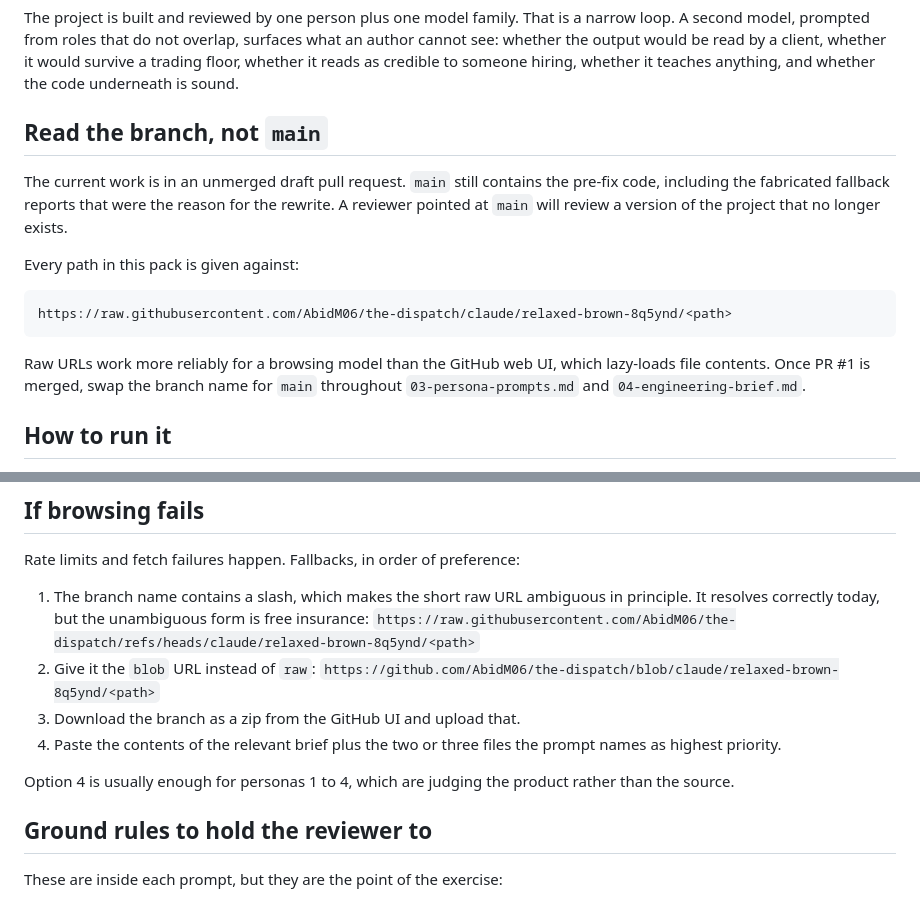
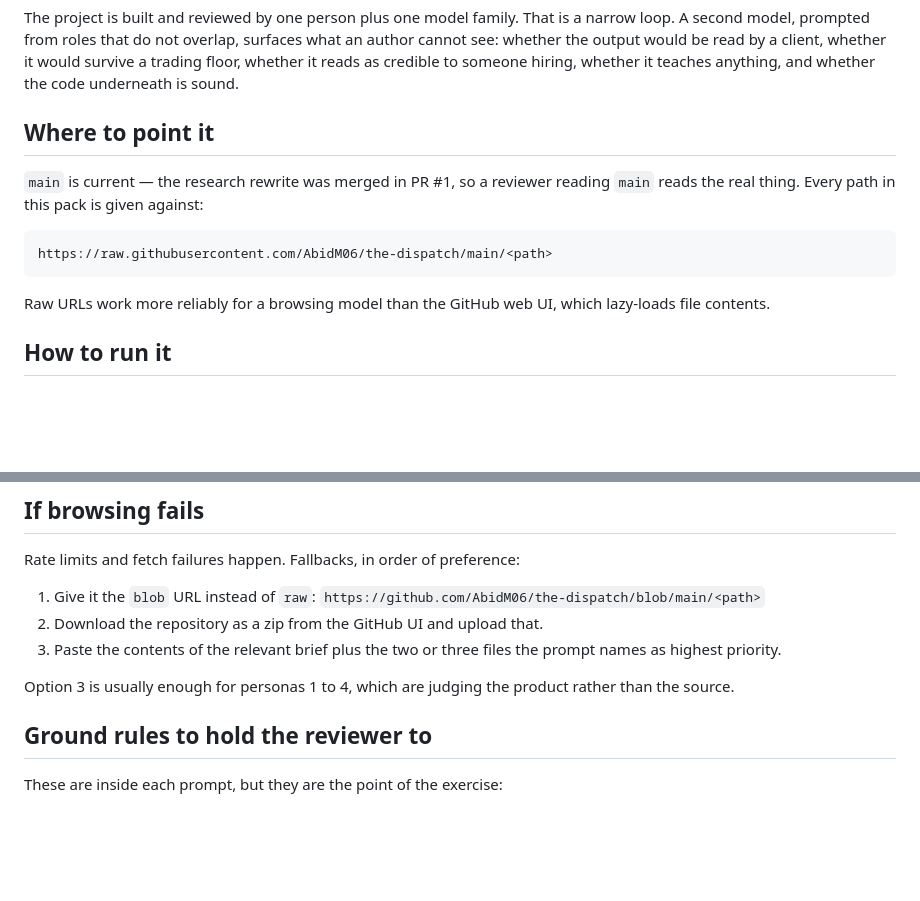
Before and after one commit to AbidM06/the-dispatch, a Markdown page: docs/review-pack/README.md, 2 parts joined by grey strips. GitHub-like rendering; blank space fills up the shorter version.

Commit message:
Repoint the review pack at main now that the rewrite is merged
The pack pinned every URL to the working branch because main still carried
the pre-fix research pipeline, and a reviewer reading main would have
reviewed the fabricated fallback reports that the branch deleted. PR #1 is
merged, so main is current and the branch pin is now the stale reference
rather than the safe one.

Also drops the note about the slash in the branch name making the short raw
URL ambiguous — main has no slash, so the refs/heads/ workaround no longer
earns its place.

Verified every path the prompts reference returns 200 on main.

Co-Authored-By: Claude Opus 5 <noreply@anthropic.com>
Claude-Session: https://claude.ai/code/session_01JQjrjt4Wv88eBJr48jr3V5

````diff
--- a/docs/review-pack/README.md
+++ b/docs/review-pack/README.md
@@ -17,22 +17,17 @@ what an author cannot see: whether the output would be read by a client, whether
 it would survive a trading floor, whether it reads as credible to someone
 hiring, whether it teaches anything, and whether the code underneath is sound.
 
-## Read the branch, not `main`
+## Where to point it
 
-The current work is in an unmerged draft pull request. `main` still contains the
-pre-fix code, including the fabricated fallback reports that were the reason for
-the rewrite. A reviewer pointed at `main` will review a version of the project
-that no longer exists.
-
-Every path in this pack is given against:
+`main` is current — the research rewrite was merged in PR #1, so a reviewer
+reading `main` reads the real thing. Every path in this pack is given against:
 
 ```
-https://raw.githubusercontent.com/AbidM06/the-dispatch/claude/relaxed-brown-8q5ynd/<path>
+https://raw.githubusercontent.com/AbidM06/the-dispatch/main/<path>
 ```
 
 Raw URLs work more reliably for a browsing model than the GitHub web UI, which
-lazy-loads file contents. Once PR #1 is merged, swap the branch name for `main`
-throughout `03-persona-prompts.md` and `04-engineering-brief.md`.
+lazy-loads file contents.
 
 ## How to run it
 
@@ -55,17 +50,13 @@ questions if it asks — several are written to interrogate rather than monologu
 
 Rate limits and fetch failures happen. Fallbacks, in order of preference:
 
-1. The branch name contains a slash, which makes the short raw URL ambiguous in
-   principle. It resolves correctly today, but the unambiguous form is free
-   insurance:
-   `https://raw.githubusercontent.com/AbidM06/the-dispatch/refs/heads/claude/relaxed-brown-8q5ynd/<path>`
-2. Give it the `blob` URL instead of `raw`:
-   `https://github.com/AbidM06/the-dispatch/blob/claude/relaxed-brown-8q5ynd/<path>`
-3. Download the branch as a zip from the GitHub UI and upload that.
-4. Paste the contents of the relevant brief plus the two or three files the
+1. Give it the `blob` URL instead of `raw`:
+   `https://github.com/AbidM06/the-dispatch/blob/main/<path>`
+2. Download the repository as a zip from the GitHub UI and upload that.
+3. Paste the contents of the relevant brief plus the two or three files the
    prompt names as highest priority.
 
-Option 4 is usually enough for personas 1 to 4, which are judging the product
+Option 3 is usually enough for personas 1 to 4, which are judging the product
 rather than the source.
 
 ## Ground rules to hold the reviewer to
````
Also changed, not shown: docs/review-pack/03-persona-prompts.md (+3 -4 lines), docs/review-pack/04-engineering-brief.md (+2 -2 lines).
